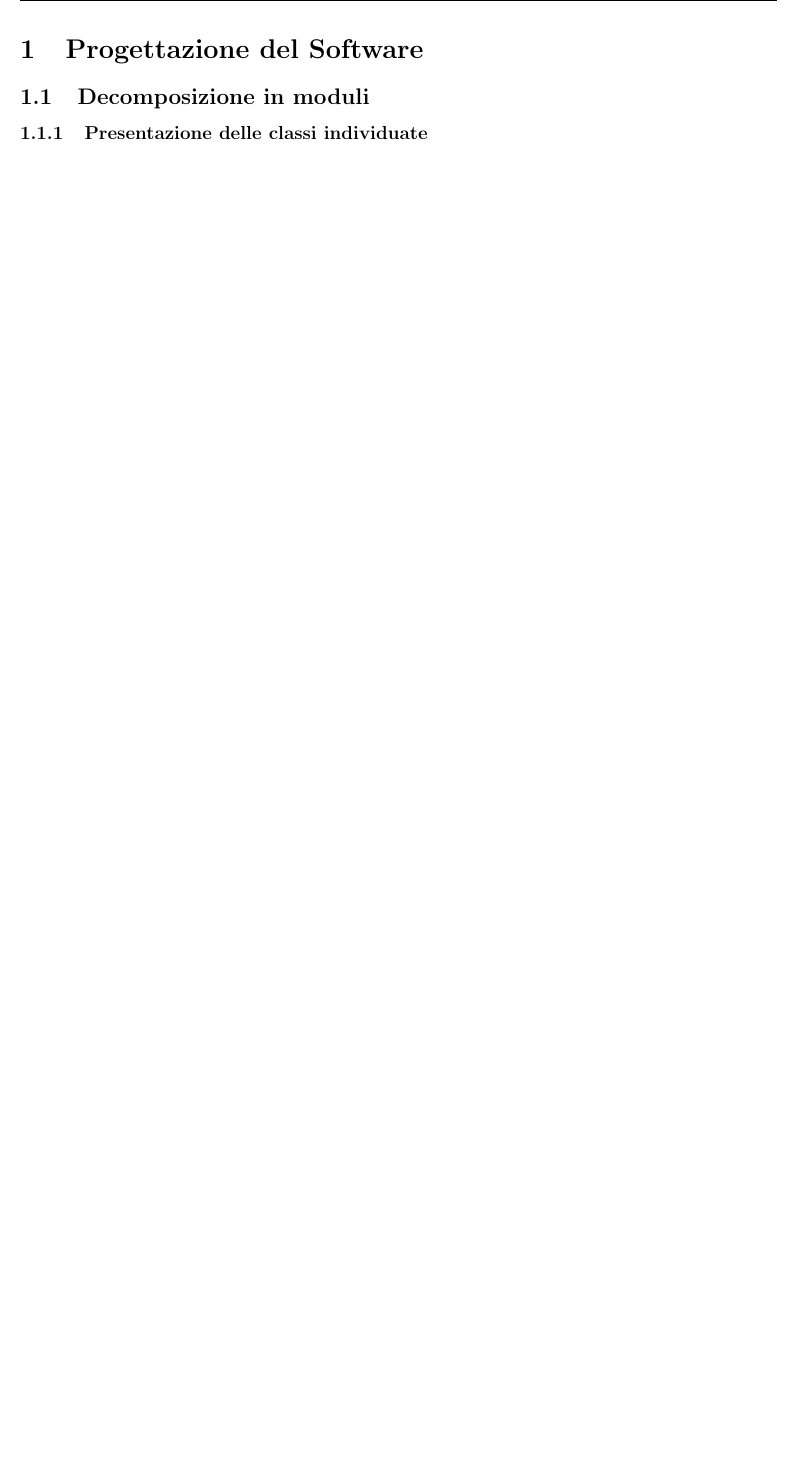
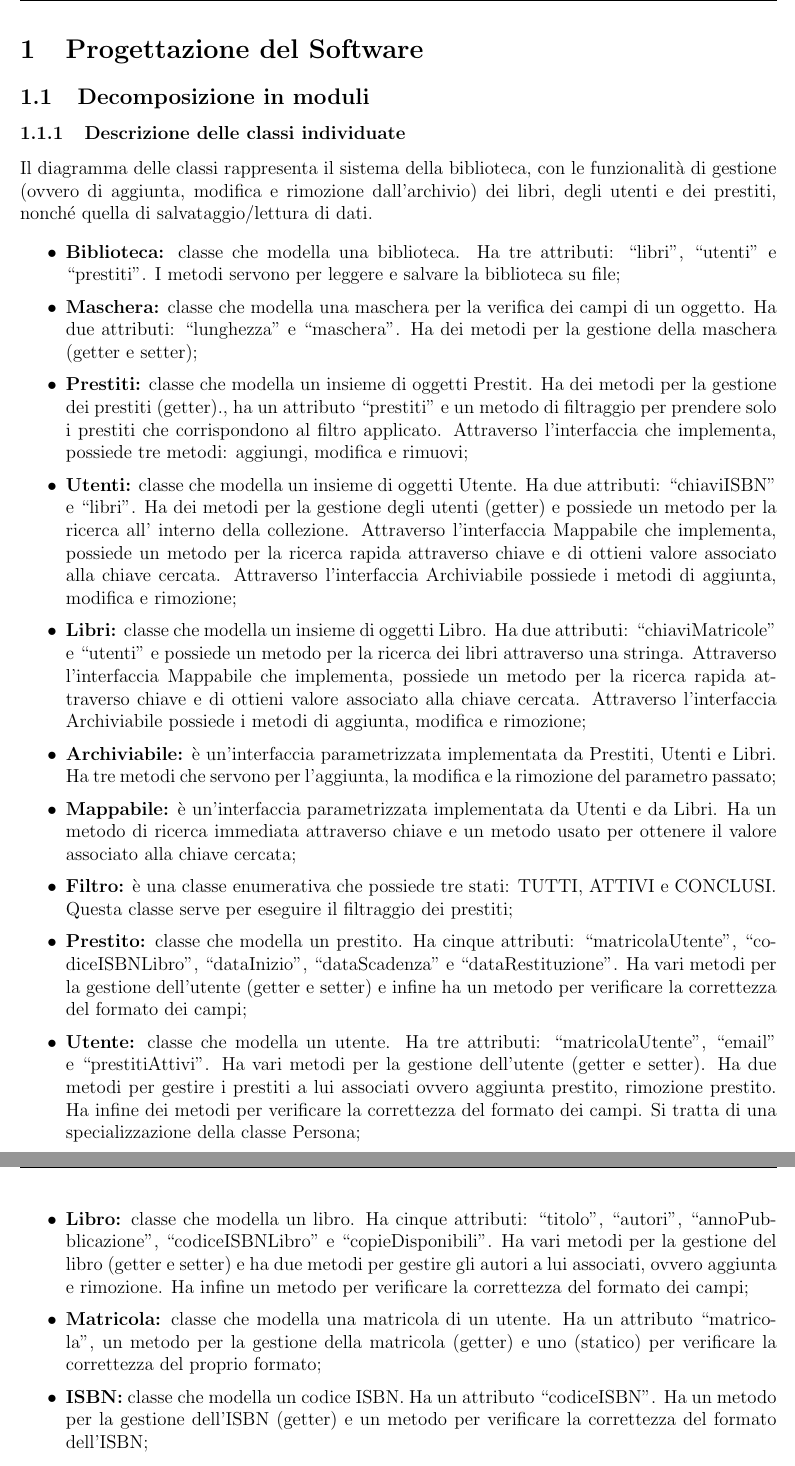
Before and after one commit to TitanVoid/ProgSE-Biblioteca, a LaTeX document (CodiceLaTeX/ProgettazioneDelSoftware.tex): part of page 3 of 18 before the commit and two parts of pages 3 and 4 of 19 after it, the two joined at a grey line, cut so that both start at the same text, the shorter picture padded with empty space. Compiled offline with pdfLaTeX.

Commit message:
Aggiornamento diagrammi, aggiunta descrizioni dei moduli

```diff
--- a/CodiceLaTeX/ProgettazioneDelSoftware.tex
+++ b/CodiceLaTeX/ProgettazioneDelSoftware.tex
@@ -52,4 +55,21 @@
     \fancyhead[L]{\nouppercase{\leftmark}}
     \section{Progettazione del Software}
     \subsection{Decomposizione in moduli}
-        \subsubsection{Presentazione delle classi individuate}
+        \subsubsection{Descrizione delle classi individuate}
+            Il diagramma delle classi rappresenta il sistema della biblioteca, con le funzionalità di gestione (ovvero di aggiunta, modifica e rimozione dall'archivio) dei libri, degli utenti e dei prestiti, nonché quella di salvataggio/lettura di dati.
+            \begin{itemize}[label=$\bullet$]
+                \setlength\itemsep{0.1em}
+                \item \textbf{Biblioteca:} classe che modella una biblioteca. Ha tre attributi: “libri”, “utenti” e “prestiti”. I metodi servono per leggere e salvare la biblioteca su file;
+                \item \textbf{Maschera:} classe che modella una maschera per la verifica dei campi di un oggetto. Ha due attributi: “lunghezza” e “maschera”. Ha dei metodi per la gestione della maschera (getter e setter);
+                \item \textbf{Prestiti:} classe che modella un insieme di oggetti Prestit. Ha dei metodi per la gestione dei prestiti (getter)., ha un attributo “prestiti” e un metodo di filtraggio per prendere solo i prestiti che corrispondono al filtro applicato. Attraverso l’interfaccia che implementa, possiede tre metodi: aggiungi, modifica e rimuovi;
+                \item \textbf{Utenti:} classe che modella un insieme di oggetti Utente. Ha due attributi: “chiaviISBN” e “libri”. Ha dei metodi per la gestione degli utenti (getter) e possiede un metodo per la ricerca all’ interno della collezione. Attraverso l’interfaccia Mappabile che implementa, possiede un metodo per la ricerca rapida attraverso chiave e di ottieni valore associato alla chiave cercata. Attraverso l’interfaccia Archiviabile possiede i metodi di aggiunta, modifica e rimozione;
+                \item \textbf{Libri:} classe che modella un insieme di oggetti Libro. Ha due attributi: “chiaviMatricole” e “utenti” e possiede un metodo per la ricerca dei libri attraverso una stringa. Attraverso l’interfaccia Mappabile che implementa, possiede un metodo per la ricerca rapida attraverso chiave e di ottieni valore associato alla chiave cercata. Attraverso l’interfaccia Archiviabile possiede i metodi di aggiunta, modifica e rimozione;
+                \item \textbf{Archiviabile:} è un'interfaccia parametrizzata implementata da Prestiti, Utenti e Libri. Ha tre metodi che servono per l’aggiunta, la modifica e la rimozione del parametro passato;
+                \item \textbf{Mappabile:} è un’interfaccia parametrizzata implementata da Utenti e da Libri. Ha un metodo di ricerca immediata attraverso chiave e un metodo usato per ottenere il valore associato alla chiave cercata;
+                \item \textbf{Filtro:} è una classe enumerativa che possiede tre stati: TUTTI, ATTIVI e CONCLUSI. Questa classe serve per eseguire il filtraggio dei prestiti;
+                \item \textbf{Prestito:} classe che modella un prestito. Ha cinque attributi: “matricolaUtente”, “codiceISBNLibro”, “dataInizio”, “dataScadenza” e “dataRestituzione”. Ha vari metodi per la gestione dell’utente (getter e setter) e infine ha un metodo per verificare la correttezza del formato dei campi;
+                \item \textbf{Utente:} classe che modella un utente. Ha tre attributi: “matricolaUtente”, “email” e “prestitiAttivi”. Ha vari metodi per la gestione dell’utente (getter e setter). Ha due metodi per gestire i prestiti a lui associati ovvero aggiunta prestito, rimozione prestito. Ha infine dei metodi per verificare la correttezza del formato dei campi. Si tratta di una specializzazione della classe Persona;
+                \item \textbf{Libro:} classe che modella un libro. Ha cinque attributi: “titolo”, “autori”, “annoPubblicazione”, “codiceISBNLibro” e “copieDisponibili”. Ha vari metodi per la gestione del libro (getter e setter) e ha due metodi per gestire gli autori a lui associati, ovvero aggiunta e rimozione. Ha infine un metodo per verificare la correttezza del formato dei campi;
+                \item \textbf{Matricola:} classe che modella una matricola di un utente. Ha un attributo “matricola”, un metodo per la gestione della matricola (getter) e uno (statico) per verificare la correttezza del proprio formato;
+                \item \textbf{ISBN:} classe che modella un codice ISBN. Ha un attributo “codiceISBN”. Ha un metodo per la gestione dell’ISBN (getter) e un metodo per verificare la correttezza del formato dell’ISBN;
+                \item \textbf{Autore:} classe che modella un autore di un libro. Così come Utente, specializza la classe Persona.
```
Also changed, not shown: CodiceLaTeX/ProgettazioneDelSoftware.tex (15 more changed lines).
